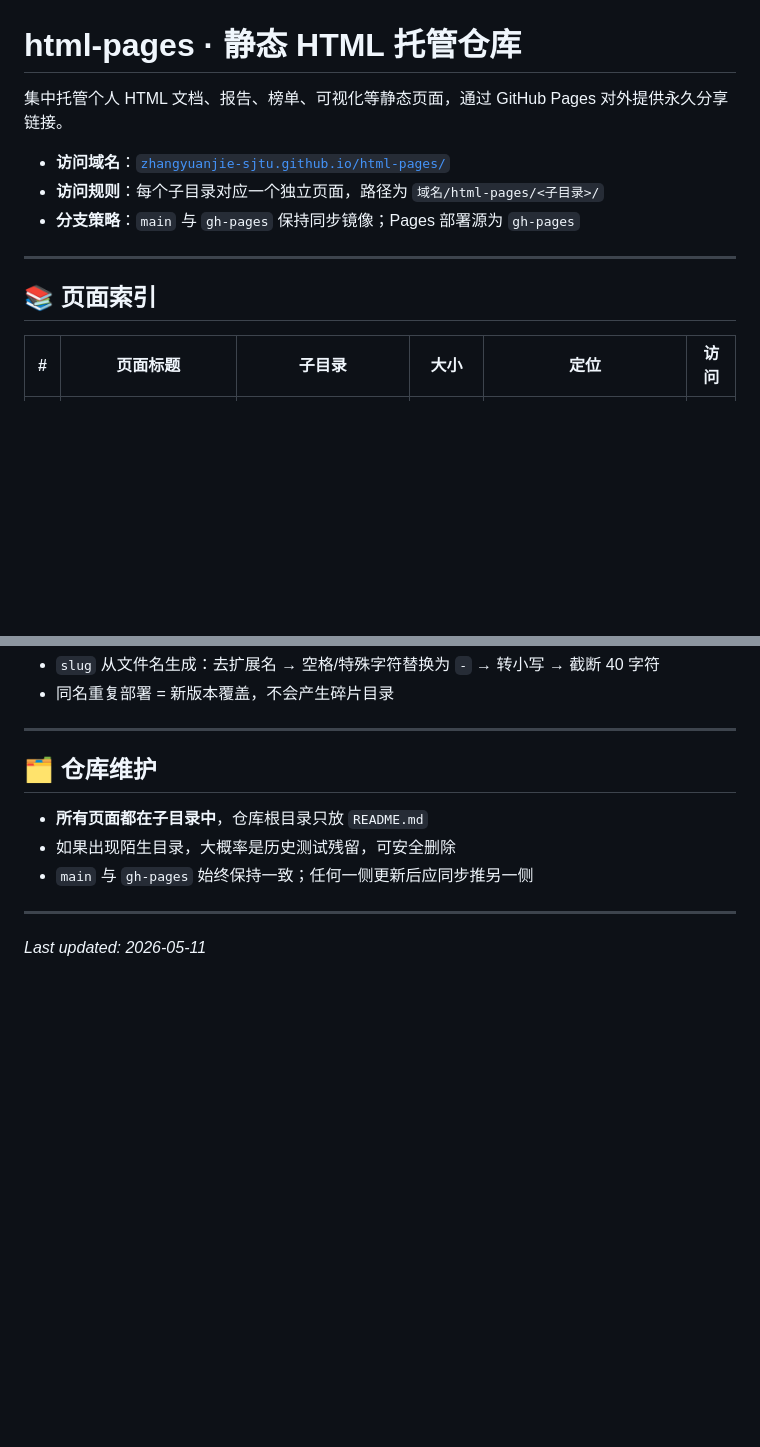
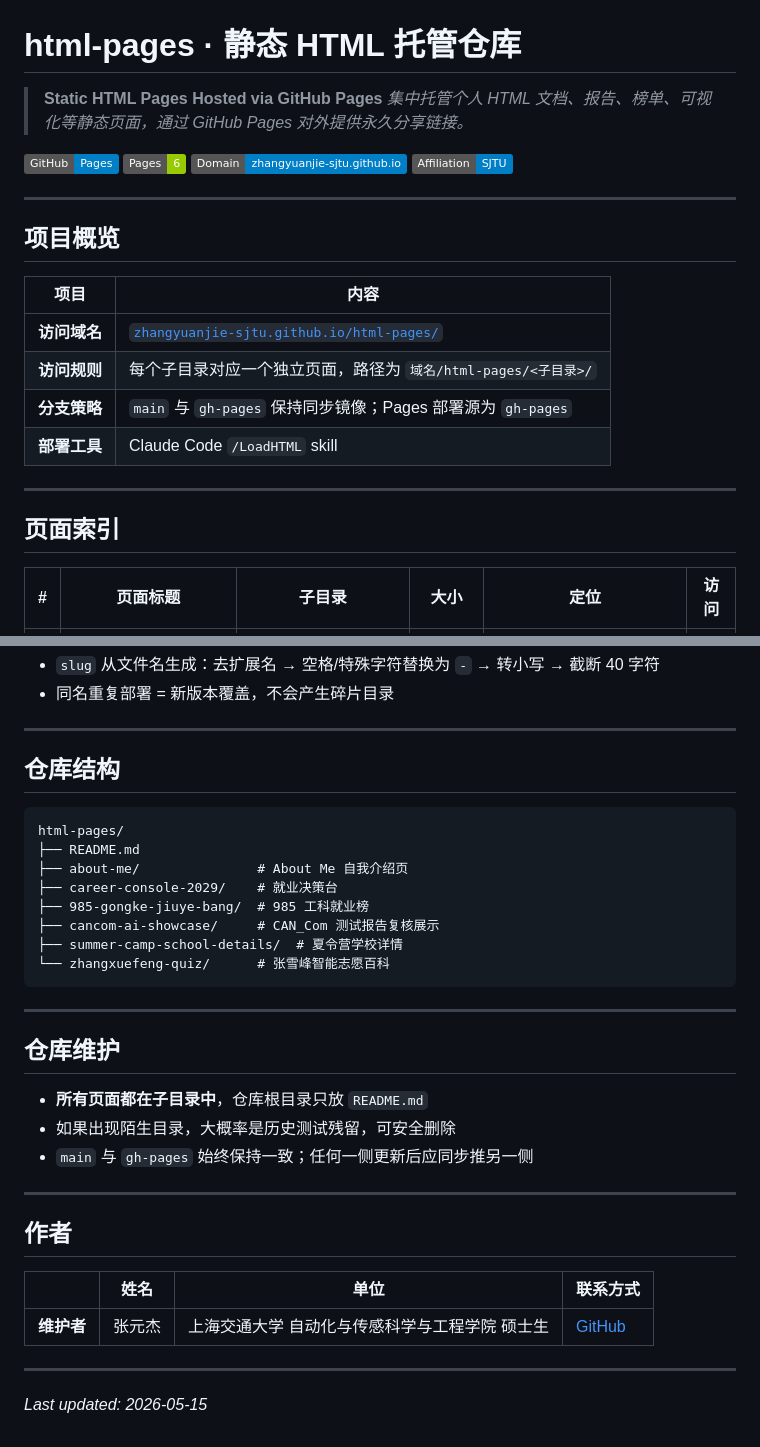
Before and after one commit to ZhangYuanJie-SJTU/html-pages, a Markdown page: README.md, 2 parts joined by grey strips. Drawn GitHub-style; badges without logos; blank space fills up the shorter version.

Commit message:
docs: 全面重写 README — 统一 badge/section 结构/作者信息

````diff
--- a/README.md
+++ b/README.md
@@ -1,14 +1,27 @@
 # html-pages · 静态 HTML 托管仓库
 
-集中托管个人 HTML 文档、报告、榜单、可视化等静态页面，通过 GitHub Pages 对外提供永久分享链接。
+> **Static HTML Pages Hosted via GitHub Pages**
+> *集中托管个人 HTML 文档、报告、榜单、可视化等静态页面，通过 GitHub Pages 对外提供永久分享链接。*
 
-- **访问域名**：[`zhangyuanjie-sjtu.github.io/html-pages/`](https://zhangyuanjie-sjtu.github.io/html-pages/)
-- **访问规则**：每个子目录对应一个独立页面，路径为 `域名/html-pages/<子目录>/`
-- **分支策略**：`main` 与 `gh-pages` 保持同步镜像；Pages 部署源为 `gh-pages`
+[![Pages](https://img.shields.io/badge/GitHub-Pages-blue)](https://zhangyuanjie-sjtu.github.io/html-pages/)
+[![PagesCount](https://img.shields.io/badge/Pages-6-green)]()
+[![Domain](https://img.shields.io/badge/Domain-zhangyuanjie--sjtu.github.io-blue)](https://zhangyuanjie-sjtu.github.io/html-pages/)
+[![Affiliation](https://img.shields.io/badge/Affiliation-SJTU-blue)](https://www.sjtu.edu.cn)
 
 ---
 
-## 📚 页面索引
+## 项目概览
+
+| 项目 | 内容 |
+|------|------|
+| **访问域名** | [`zhangyuanjie-sjtu.github.io/html-pages/`](https://zhangyuanjie-sjtu.github.io/html-pages/) |
+| **访问规则** | 每个子目录对应一个独立页面，路径为 `域名/html-pages/<子目录>/` |
+| **分支策略** | `main` 与 `gh-pages` 保持同步镜像；Pages 部署源为 `gh-pages` |
+| **部署工具** | Claude Code `/LoadHTML` skill |
+
+---
+
+## 页面索引
 
 | # | 页面标题 | 子目录 | 大小 | 定位 | 访问 |
 |---|---|---|---|---|---|
@@ -77,7 +90,22 @@
 
 ---
 
-## 🗂️ 仓库维护
+## 仓库结构
+
+```
+html-pages/
+├── README.md
+├── about-me/               # About Me 自我介绍页
+├── career-console-2029/    # 就业决策台
+├── 985-gongke-jiuye-bang/  # 985 工科就业榜
+├── cancom-ai-showcase/     # CAN_Com 测试报告复核展示
+├── summer-camp-school-details/  # 夏令营学校详情
+└── zhangxuefeng-quiz/      # 张雪峰智能志愿百科
+```
+
+---
+
+## 仓库维护
 
 - **所有页面都在子目录中**，仓库根目录只放 `README.md`
 - 如果出现陌生目录，大概率是历史测试残留，可安全删除
@@ -85,4 +113,12 @@
 
 ---
 
-*Last updated: 2026-05-11*
+## 作者
+
+| | 姓名 | 单位 | 联系方式 |
+|---|---|---|---|
+| **维护者** | 张元杰 | 上海交通大学 自动化与传感科学与工程学院 硕士生 | [GitHub](https://github.com/ZhangYuanJie-SJTU) |
+
+---
+
+*Last updated: 2026-05-15*
````
Also changed, not shown: other parts of README.md (+2 -2 lines).
